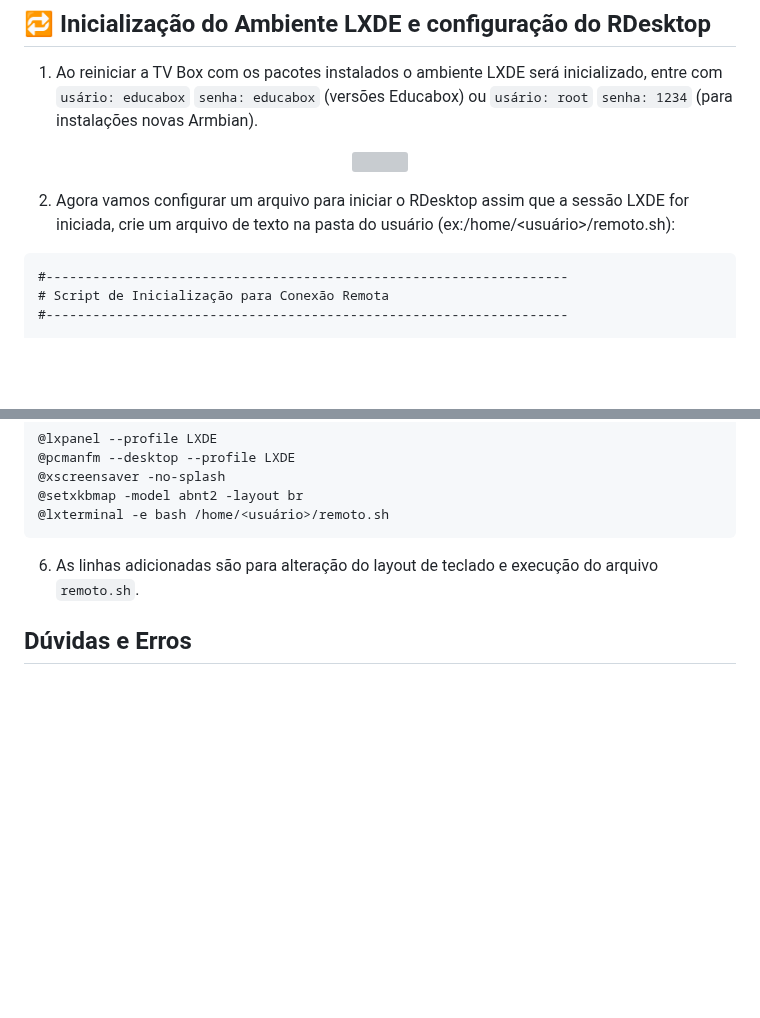
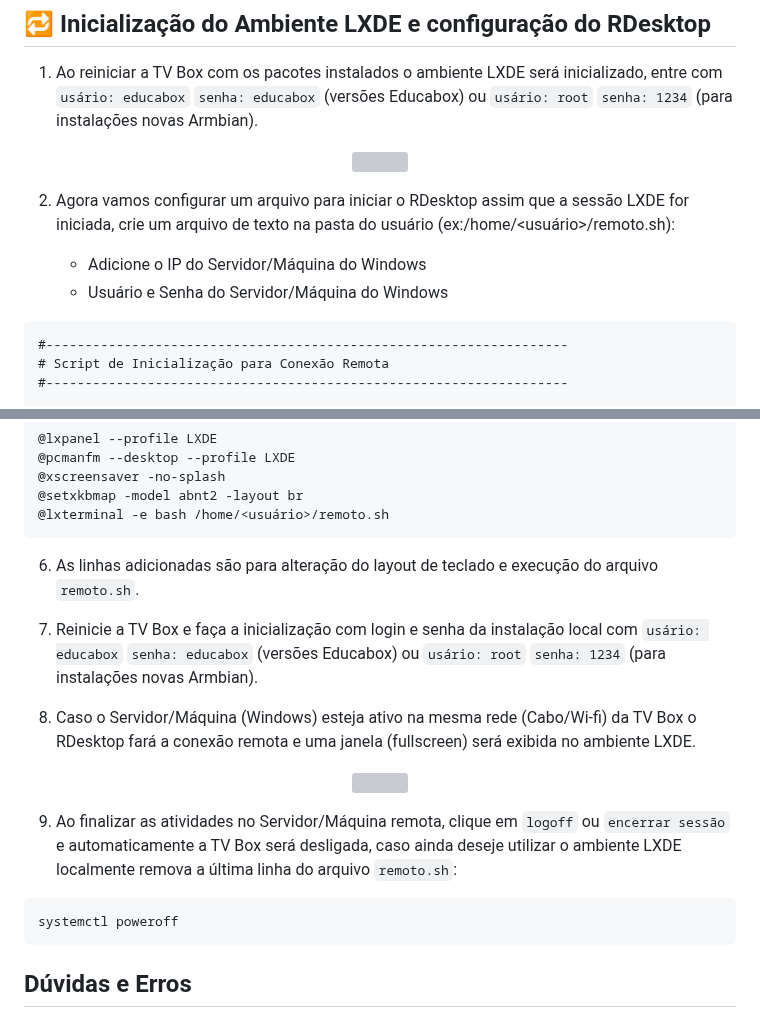
Before and after one commit to educabox/educabox, a Markdown page: instalacao/instalacao-terminal-burro.md, 2 parts joined by grey strips. Drawn GitHub-style; blank space fills up the shorter version; grey boxes are pictures that could not be loaded.

````diff
--- a/instalacao/instalacao-terminal-burro.md
+++ b/instalacao/instalacao-terminal-burro.md
@@ -192,6 +192,9 @@ sudo echo "setxkbmap -model abnt2 - layout br" »> ~/.bashrc
 
 2. Agora vamos configurar um arquivo para iniciar o RDesktop assim que a sessão LXDE for iniciada, crie um arquivo de texto na pasta do usuário (ex:/home/<usuário>/remoto.sh):
 
+   - Adicione o IP do Servidor/Máquina do Windows
+   - Usuário e Senha do Servidor/Máquina do Windows
+
 ```
 #-------------------------------------------------------------------
 # Script de Inicialização para Conexão Remota
@@ -234,6 +237,20 @@ $chmod +x /home/<usuário>/remoto.sh
 
 6. As linhas adicionadas são para alteração do layout de teclado e execução do arquivo ```remoto.sh```.
 
+7. Reinicie a TV Box e faça a inicialização com login e senha da instalação local com ``usário: educabox`` ``senha: educabox`` (versões Educabox) ou ``usário: root`` ``senha: 1234`` (para instalações novas Armbian).
+8. Caso o Servidor/Máquina (Windows) esteja ativo na mesma rede (Cabo/Wi-fi) da TV Box o RDesktop fará a conexão remota e uma janela (fullscreen) será exibida no ambiente LXDE.
+
+<p align="center">
+  <img src="https://github.com/educabox/educabox/blob/main/imagens/ZZ%20-%20LXDE/11.png?raw=true" width="720">
+</p>
+
+9. Ao finalizar as atividades no Servidor/Máquina remota, clique em ```logoff``` ou ```encerrar sessão``` e automaticamente a TV Box será desligada, caso ainda deseje utilizar o ambiente LXDE localmente remova a última linha do arquivo ```remoto.sh```:
+
+```
+systemctl poweroff
+```
+
+
 ## Dúvidas e Erros
 
 1. Encontrou algum erro em nossa documentação ou imagens, abra uma solicitação de problema/erro:
````
